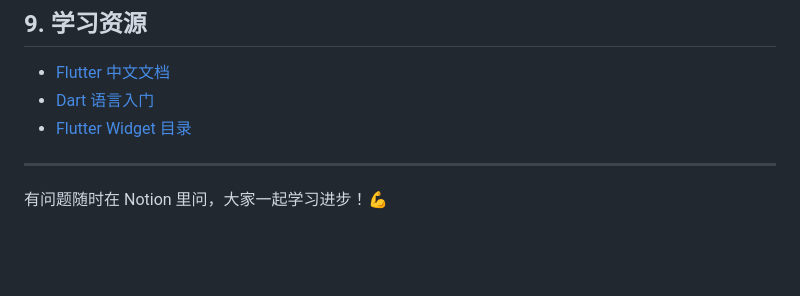
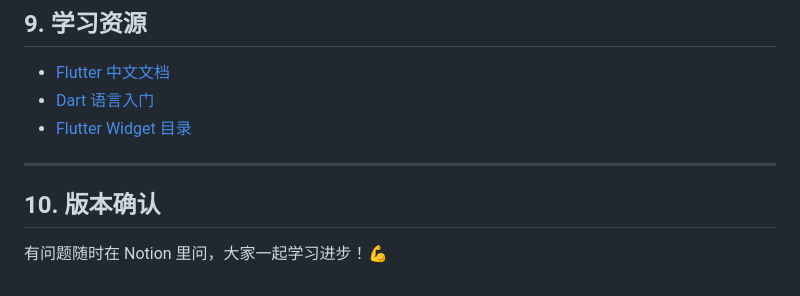
Before and after one commit to icode-chicken-hotpot-stew/MVP, a Markdown page: docs/dev-guide.md, the part around the change. Rendered like a GitHub page; blank space fills up the shorter version.

```diff
--- a/docs/dev-guide.md
+++ b/docs/dev-guide.md
@@ -281,4 +281,8 @@ git push origin feat/你的功能名
 
 ---
 
+## 10. 版本确认
+
+
+
 有问题随时在 Notion 里问，大家一起学习进步！💪
```
